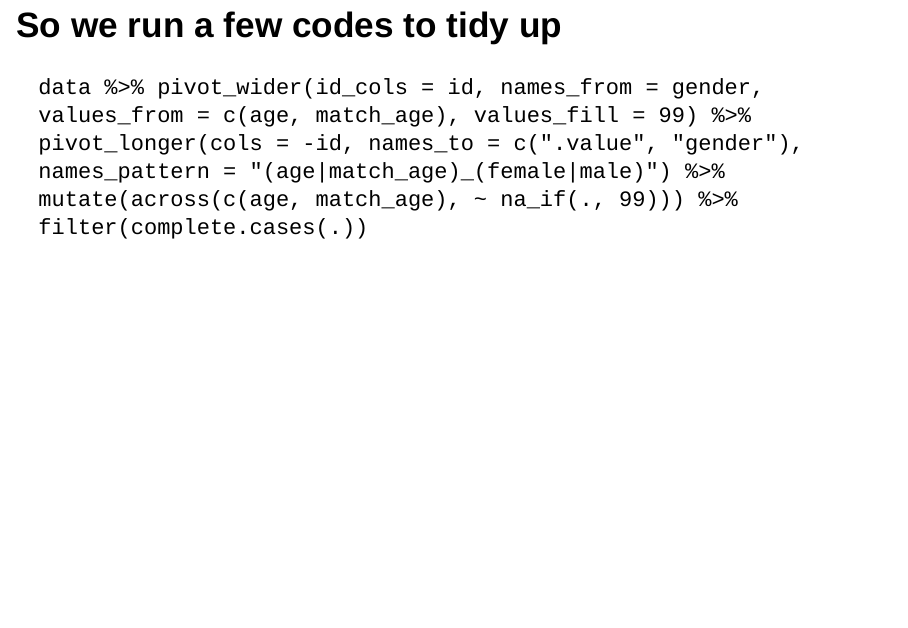
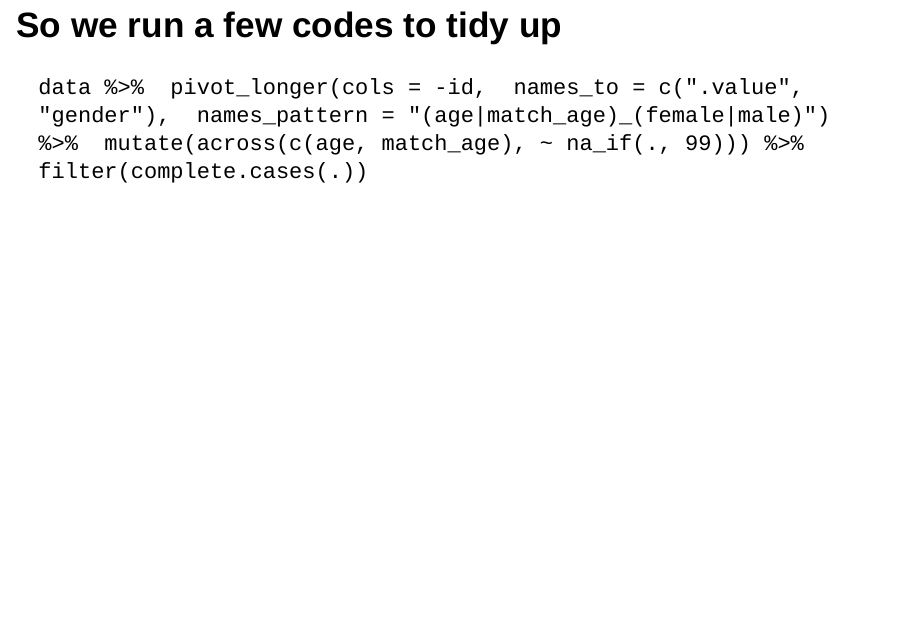
Before and after one commit to kaungMyat-Khant/youth_research_orientation, an R Markdown document (basic research methods.Rmd): page 9 of 20. Rendered offline with R 4.5, knitr and Pandoc, with nearby package versions; drawn as Slidy slides in place of the format the file asks for; some code elsewhere in the file could not run offline.

Commit message:
Update basic research methods.Rmd

```diff
--- a/basic research methods.Rmd
+++ b/basic research methods.Rmd
@@ -88,7 +88,12 @@ data %>% pivot_wider(id_cols = id,
 
 ## So we run a few codes to tidy up
 
-`data %>% pivot_wider(id_cols = id, names_from = gender, values_from = c(age, match_age), values_fill = 99) %>% pivot_longer(cols = -id, names_to = c(".value", "gender"), names_pattern = "(age|match_age)_(female|male)") %>% mutate(across(c(age, match_age), ~ na_if(., 99))) %>% filter(complete.cases(.))`
+`data %>%
+pivot_longer(cols = -id,
+names_to = c(".value", "gender"),
+names_pattern = "(age|match_age)_(female|male)") %>%
+mutate(across(c(age, match_age), ~ na_if(., 99))) %>%
+filter(complete.cases(.))`
 
 ## And we get this tidy data and now our data has meaning
 
```
